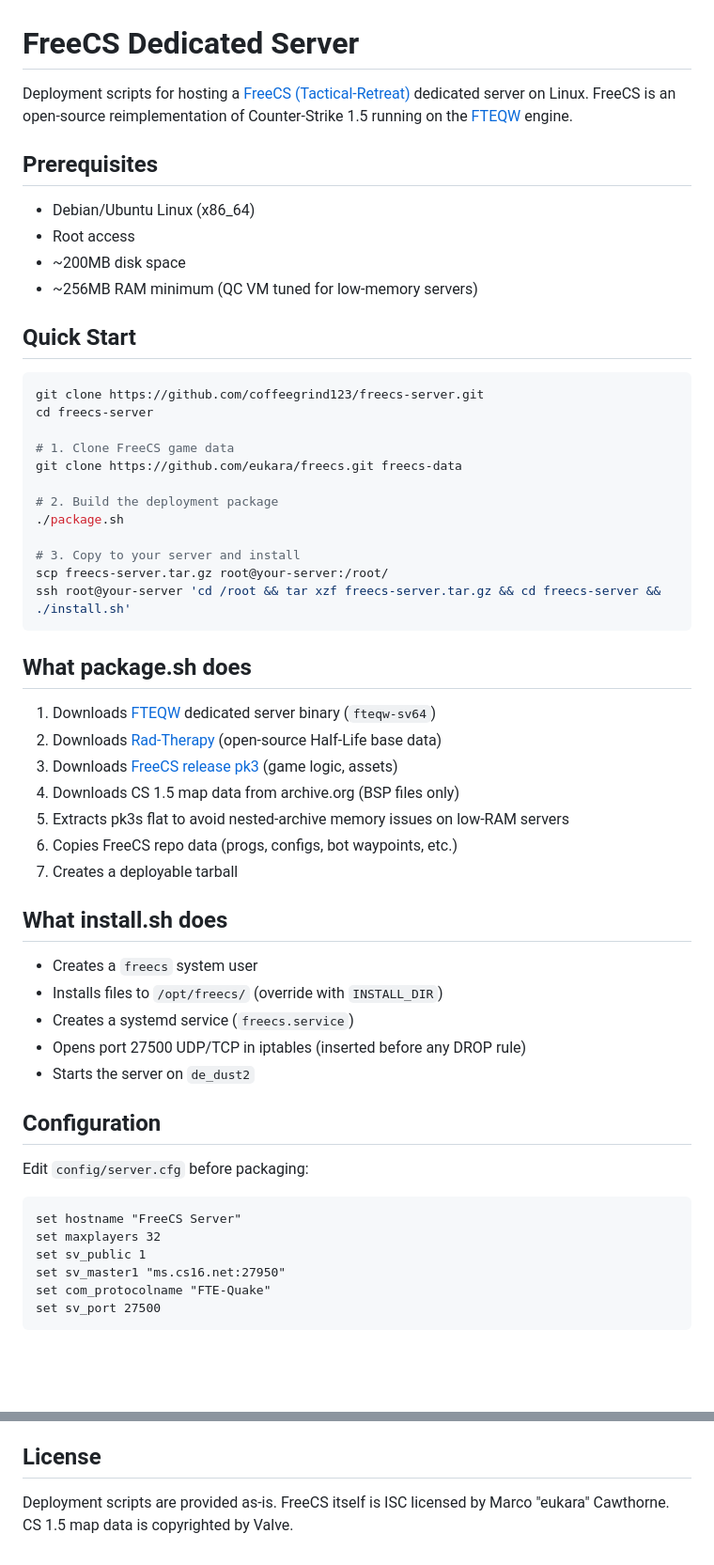
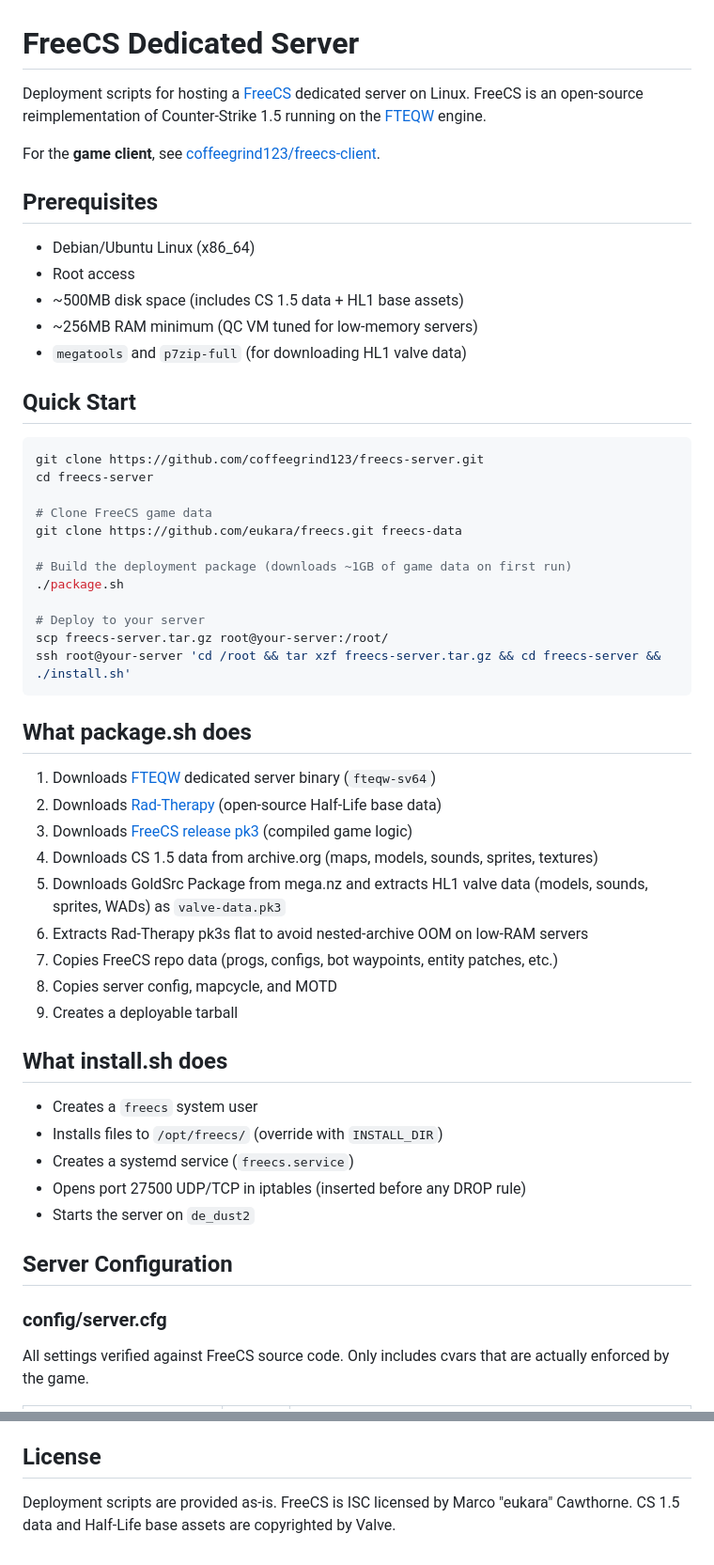
Before and after one commit to coffeegrind123/freecs-server, a Markdown page: README.md, 2 parts joined by grey strips. Shown at 94% size. Rendered like a GitHub page; blank space fills up the shorter version.

````diff
--- a/README.md
+++ b/README.md
@@ -1,13 +1,16 @@
 # FreeCS Dedicated Server
 
-Deployment scripts for hosting a [FreeCS (Tactical-Retreat)](https://github.com/eukara/freecs) dedicated server on Linux. FreeCS is an open-source reimplementation of Counter-Strike 1.5 running on the [FTEQW](https://www.fteqw.org) engine.
+Deployment scripts for hosting a [FreeCS](https://github.com/eukara/freecs) dedicated server on Linux. FreeCS is an open-source reimplementation of Counter-Strike 1.5 running on the [FTEQW](https://www.fteqw.org) engine.
+
+For the **game client**, see [coffeegrind123/freecs-client](https://github.com/coffeegrind123/freecs-client).
 
 ## Prerequisites
 
 - Debian/Ubuntu Linux (x86_64)
 - Root access
-- ~200MB disk space
+- ~500MB disk space (includes CS 1.5 data + HL1 base assets)
 - ~256MB RAM minimum (QC VM tuned for low-memory servers)
+- `megatools` and `p7zip-full` (for downloading HL1 valve data)
 
 ## Quick Start
 
@@ -15,13 +18,13 @@ Deployment scripts for hosting a [FreeCS (Tactical-Retreat)](https://github.com/
 git clone https://github.com/coffeegrind123/freecs-server.git
 cd freecs-server
 
-# 1. Clone FreeCS game data
+# Clone FreeCS game data
 git clone https://github.com/eukara/freecs.git freecs-data
 
-# 2. Build the deployment package
+# Build the deployment package (downloads ~1GB of game data on first run)
 ./package.sh
 
-# 3. Copy to your server and install
+# Deploy to your server
 scp freecs-server.tar.gz root@your-server:/root/
 ssh root@your-server 'cd /root && tar xzf freecs-server.tar.gz && cd freecs-server && ./install.sh'
 ```
@@ -30,11 +33,13 @@ ssh root@your-server 'cd /root && tar xzf freecs-server.tar.gz && cd freecs-serv
 
 1. Downloads [FTEQW](https://github.com/fte-team/fteqw) dedicated server binary (`fteqw-sv64`)
 2. Downloads [Rad-Therapy](https://www.frag-net.com/pkgs/package_valve.pk3) (open-source Half-Life base data)
-3. Downloads [FreeCS release pk3](https://www.frag-net.com/pkgs/package_cstrike.pk3) (game logic, assets)
-4. Downloads CS 1.5 map data from archive.org (BSP files only)
-5. Extracts pk3s flat to avoid nested-archive memory issues on low-RAM servers
-6. Copies FreeCS repo data (progs, configs, bot waypoints, etc.)
-7. Creates a deployable tarball
+3. Downloads [FreeCS release pk3](https://www.frag-net.com/pkgs/package_cstrike.pk3) (compiled game logic)
+4. Downloads CS 1.5 data from archive.org (maps, models, sounds, sprites, textures)
+5. Downloads GoldSrc Package from mega.nz and extracts HL1 valve data (models, sounds, sprites, WADs) as `valve-data.pk3`
+6. Extracts Rad-Therapy pk3s flat to avoid nested-archive OOM on low-RAM servers
+7. Copies FreeCS repo data (progs, configs, bot waypoints, entity patches, etc.)
+8. Copies server config, mapcycle, and MOTD
+9. Creates a deployable tarball
 
 ## What install.sh does
 
@@ -44,16 +49,9 @@ ssh root@your-server 'cd /root && tar xzf freecs-server.tar.gz && cd freecs-serv
 - Opens port 27500 UDP/TCP in iptables (inserted before any DROP rule)
 - Starts the server on `de_dust2`
 
-## Configuration
+## Server Configuration
 
-Edit `config/server.cfg` before packaging:
+### config/server.cfg
 
-```
-set hostname "FreeCS Server"
-set maxplayers 32
-set sv_public 1
-set sv_master1 "ms.cs16.net:27950"
-set com_protocolname "FTE-Quake"
-set sv_port 27500
-```
+All settings verified against FreeCS source code. Only includes cvars that are actually enforced by the game.
 
@@ -97,4 +123,4 @@ freecs-server/
 
 ## License
 
-Deployment scripts are provided as-is. FreeCS itself is ISC licensed by Marco "eukara" Cawthorne. CS 1.5 map data is copyrighted by Valve.
+Deployment scripts are provided as-is. FreeCS is ISC licensed by Marco "eukara" Cawthorne. CS 1.5 data and Half-Life base assets are copyrighted by Valve.
````
Also changed, not shown: other parts of README.md (+48 -20 lines).
